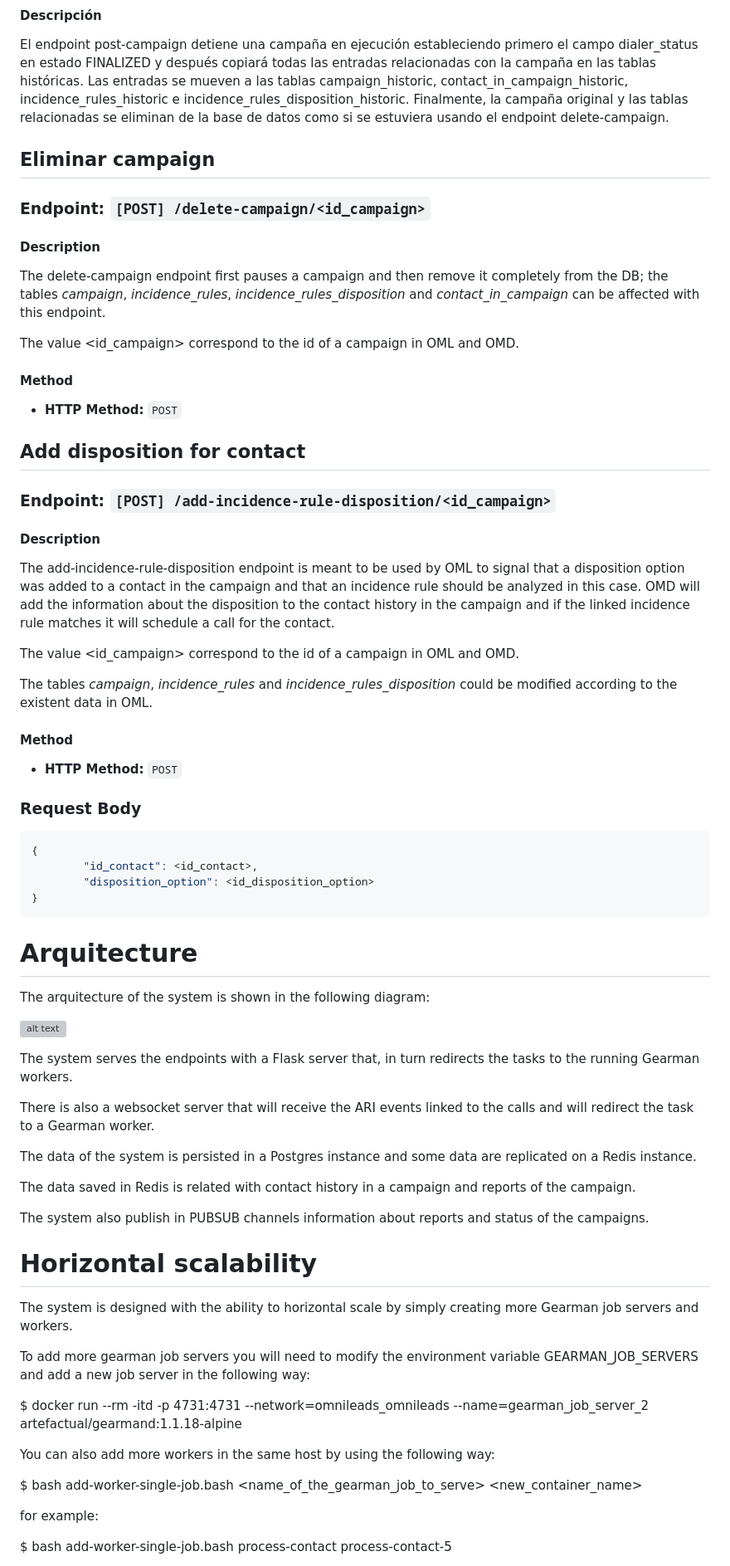
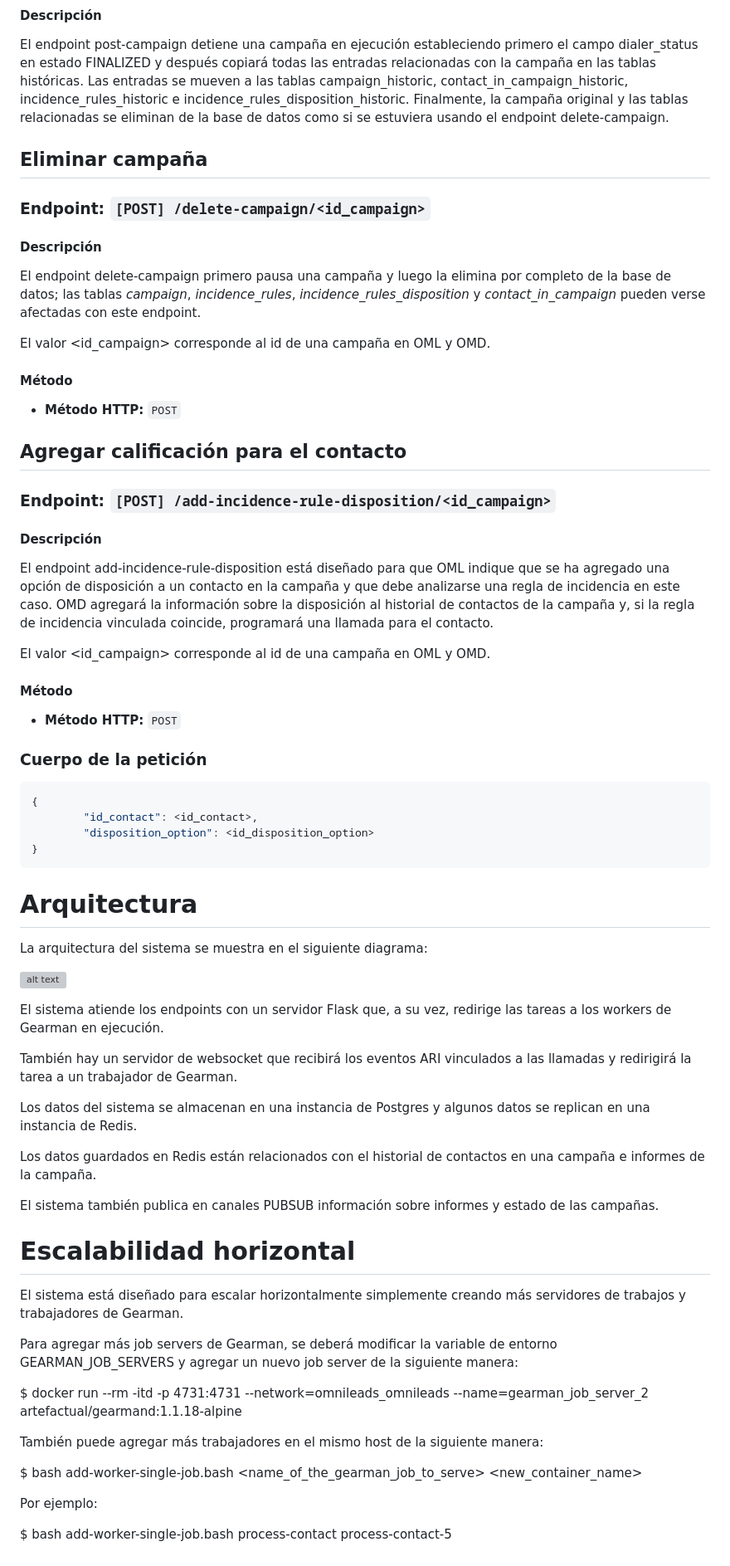
Before and after one commit to Freetech-Solutions/omlnginx, a Markdown page: DOCS-es.md, the part around one of its changes. Shown at 83% size. GitHub-like rendering; grey boxes are pictures that could not be loaded.

Commit message:
completed Spanish docs

````diff
--- a/DOCS-es.md
+++ b/DOCS-es.md
@@ -139,36 +139,35 @@ Detener (finalizar) campaña
 
 El endpoint post-campaign detiene una campaña en ejecución estableciendo primero el campo dialer_status en estado FINALIZED y después copiará todas las entradas relacionadas con la campaña en las tablas históricas. Las entradas se mueven a las tablas campaign_historic, contact_in_campaign_historic, incidence_rules_historic e incidence_rules_disposition_historic. Finalmente, la campaña original y las tablas relacionadas se eliminan de la base de datos como si se estuviera usando el endpoint delete-campaign.
 
-Eliminar campaign
+Eliminar campaña
 ---------------
 
 ### Endpoint: `[POST] /delete-campaign/<id_campaign>`
 
-#### Description
-The delete-campaign endpoint first pauses a campaign and then remove it completely from the DB; the tables _campaign_, _incidence_rules_, _incidence_rules_disposition_ and _contact_in_campaign_ can be affected with this endpoint.
+#### Descripción
 
-The value <id_campaign> correspond to the id of a campaign in OML and OMD.
+El endpoint delete-campaign primero pausa una campaña y luego la elimina por completo de la base de datos; las tablas _campaign_, _incidence_rules_, _incidence_rules_disposition_ y _contact_in_campaign_ pueden verse afectadas con este endpoint.
 
-#### Method
-- **HTTP Method:** `POST`
+El valor <id_campaign> corresponde al id de una campaña en OML y OMD.
+
+#### Método
+- **Método HTTP:** `POST`
 
 
-Add disposition for contact
----------------------------
+Agregar calificación para el contacto
+-------------------------------------
 
 ### Endpoint: `[POST] /add-incidence-rule-disposition/<id_campaign>`
 
-#### Description
-The add-incidence-rule-disposition endpoint is meant to be used by OML to signal that a disposition option was added to a contact in the campaign and that an incidence rule should be analyzed in this case. OMD will add the information about the disposition to the contact history in the campaign and if the linked incidence rule matches it will schedule a call for the contact.
+#### Descripción
+El endpoint add-incidence-rule-disposition está diseñado para que OML indique que se ha agregado una opción de disposición a un contacto en la campaña y que debe analizarse una regla de incidencia en este caso. OMD agregará la información sobre la disposición al historial de contactos de la campaña y, si la regla de incidencia vinculada coincide, programará una llamada para el contacto.
 
-The value <id_campaign> correspond to the id of a campaign in OML and OMD.
+El valor <id_campaign> corresponde al id de una campaña en OML y OMD.
 
-The tables _campaign_, _incidence_rules_ and _incidence_rules_disposition_ could be modified according to the existent data in OML.
+#### Método
+- **Método HTTP:** `POST`
 
-#### Method
-- **HTTP Method:** `POST`
-
-### Request Body
+### Cuerpo de la petición
 ```json
 {
         "id_contact": <id_contact>,
@@ -177,37 +176,38 @@ The tables _campaign_, _incidence_rules_ and _incidence_rules_disposition_ could
 ```
 
 
-Arquitecture
+Arquitectura
 ============
 
-The arquitecture of the system is shown in the following diagram:
+La arquitectura del sistema se muestra en el siguiente diagrama:
 
 ![alt text](images/omnidialer-arquitecture.svg "Omnidialer arquitecture")
 
-The system serves the endpoints with a Flask server that, in turn redirects the tasks to the running Gearman workers.
+El sistema atiende los endpoints con un servidor Flask que, a su vez, redirige las tareas a los workers de Gearman en ejecución.
 
-There is also a websocket server that will receive the ARI events linked to the calls and will redirect the task to a Gearman worker.
+También hay un servidor de websocket que recibirá los eventos ARI vinculados a las llamadas y redirigirá la tarea a un trabajador de Gearman.
 
-The data of the system is persisted in a Postgres instance and some data are replicated on a Redis instance.
+Los datos del sistema se almacenan en una instancia de Postgres y algunos datos se replican en una instancia de Redis.
 
-The data saved in Redis is related with contact history in a campaign and reports of the campaign.
+Los datos guardados en Redis están relacionados con el historial de contactos en una campaña e informes de la campaña.
 
-The system also publish in PUBSUB channels information about reports and status of the campaigns.
+El sistema también publica en canales PUBSUB información sobre informes y estado de las campañas.
 
-Horizontal scalability
-======================
 
-The system is designed with the ability to horizontal scale by simply creating more Gearman job servers and workers.
+Escalabilidad horizontal
+========================
 
-To add more gearman job servers you will need to modify the environment variable GEARMAN_JOB_SERVERS and add a new job server in the following way:
+El sistema está diseñado para escalar horizontalmente simplemente creando más servidores de trabajos y trabajadores de Gearman.
+
+Para agregar más job servers de Gearman, se deberá modificar la variable de entorno GEARMAN_JOB_SERVERS y agregar un nuevo job server de la siguiente manera:
 
 $ docker run --rm -itd -p 4731:4731 --network=omnileads_omnileads --name=gearman_job_server_2 artefactual/gearmand:1.1.18-alpine
 
-You can also add more workers in the same host by using the following way:
+También puede agregar más trabajadores en el mismo host de la siguiente manera:
 
 $ bash add-worker-single-job.bash <name_of_the_gearman_job_to_serve> <new_container_name>
 
-for example:
+Por ejemplo:
 
 $ bash add-worker-single-job.bash process-contact process-contact-5
 
````
Also changed, not shown: other parts of DOCS-es.md (+6 -3 lines), DOCS.md (+0 -2 lines).
